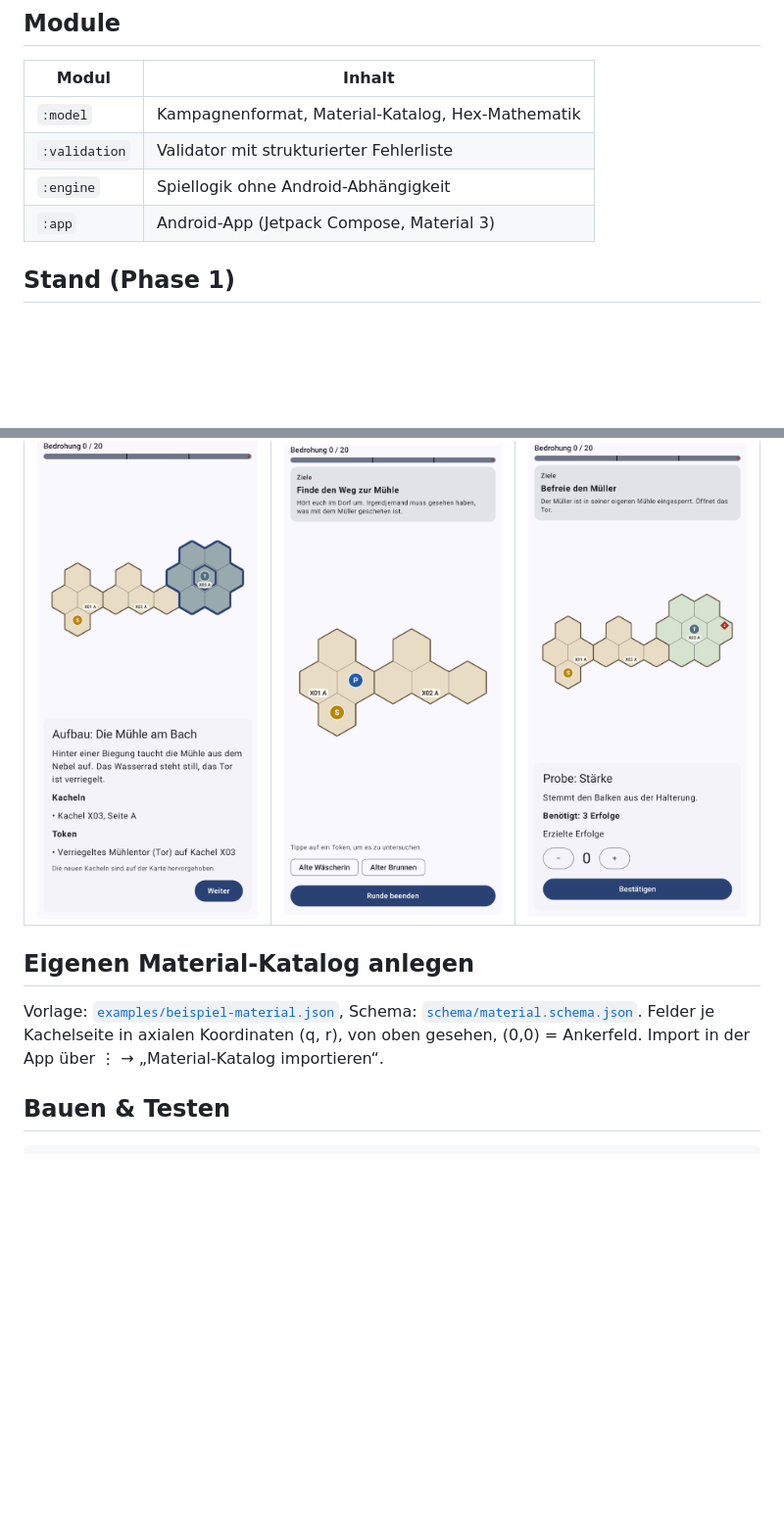
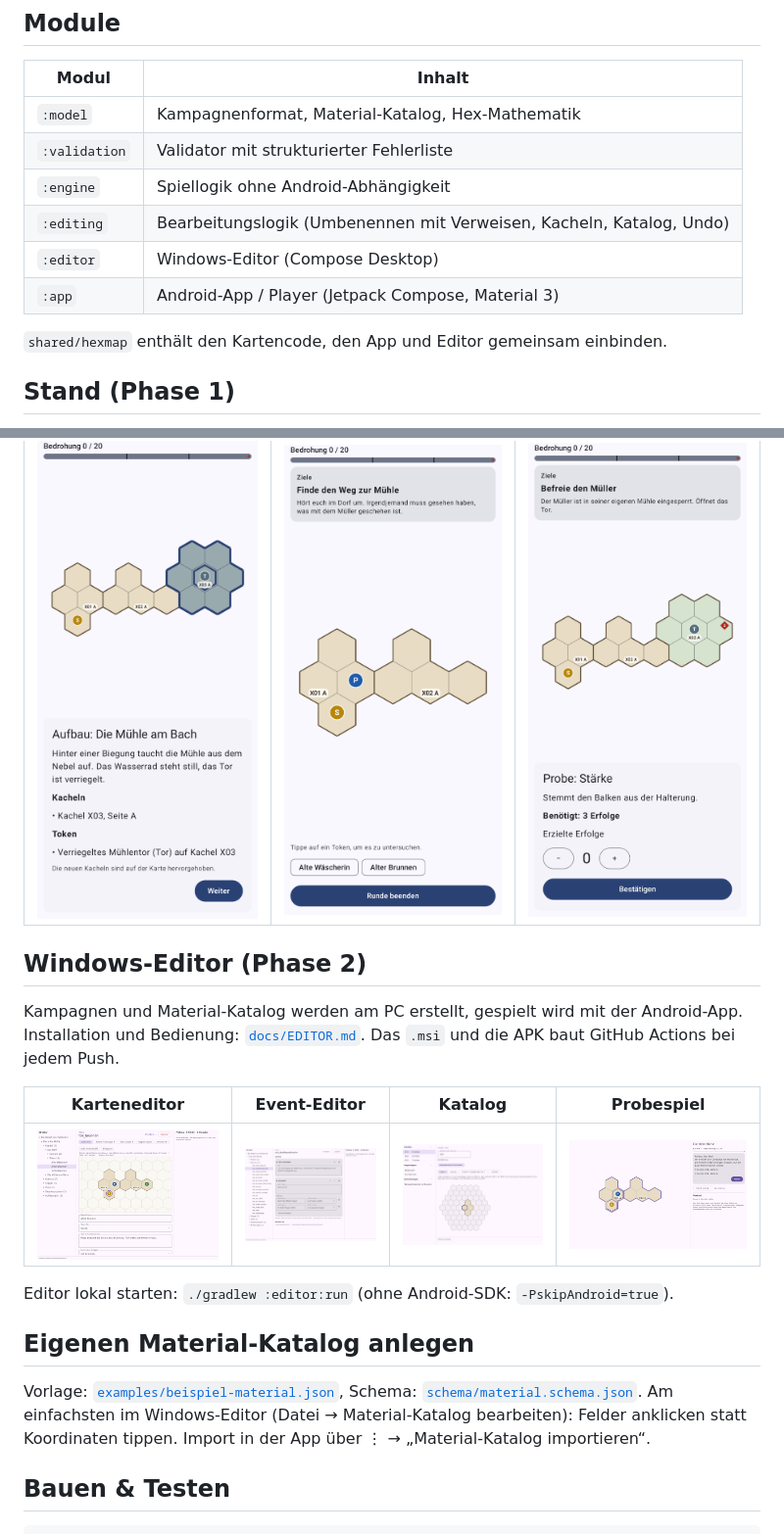
Before and after one commit to Aljadvb/Mittelerde_Worldbuilder, a Markdown page: README.md, 2 parts joined by grey strips. Shown at 98% size. GitHub-like rendering; pictures changed too: docs/screenshots/editor_event.png (added), docs/screenshots/editor_karte.png (added), docs/screenshots/editor_katalog.png (added); blank space fills up the shorter version.

```diff
--- a/README.md
+++ b/README.md
@@ -15,7 +15,11 @@ einer eigenen Katalog-Datei gepflegt.
 | `:model`      | Kampagnenformat, Material-Katalog, Hex-Mathematik  |
 | `:validation` | Validator mit strukturierter Fehlerliste           |
 | `:engine`     | Spiellogik ohne Android-Abhängigkeit               |
-| `:app`        | Android-App (Jetpack Compose, Material 3)          |
+| `:editing`    | Bearbeitungslogik (Umbenennen mit Verweisen, Kacheln, Katalog, Undo) |
+| `:editor`     | Windows-Editor (Compose Desktop)                   |
+| `:app`        | Android-App / Player (Jetpack Compose, Material 3) |
+
+`shared/hexmap` enthält den Kartencode, den App und Editor gemeinsam einbinden.
 
 ## Stand (Phase 1)
 
@@ -28,10 +32,22 @@ einer eigenen Katalog-Datei gepflegt.
 |---|---|---|
 | ![](docs/screenshots/04_setup_muehle.png) | ![](docs/screenshots/03_idle_dorf.png) | ![](docs/screenshots/05_test_tor.png) |
 
+## Windows-Editor (Phase 2)
+
+Kampagnen und Material-Katalog werden am PC erstellt, gespielt wird mit der Android-App.
+Installation und Bedienung: [`docs/EDITOR.md`](docs/EDITOR.md). Das `.msi` und die APK baut GitHub Actions bei jedem Push.
+
+| Karteneditor | Event-Editor | Katalog | Probespiel |
+|---|---|---|---|
+| ![](docs/screenshots/editor_karte.png) | ![](docs/screenshots/editor_event.png) | ![](docs/screenshots/editor_katalog.png) | ![](docs/screenshots/editor_probespiel.png) |
+
+Editor lokal starten: `./gradlew :editor:run` (ohne Android-SDK: `-PskipAndroid=true`).
+
 ## Eigenen Material-Katalog anlegen
 
 Vorlage: [`examples/beispiel-material.json`](examples/beispiel-material.json), Schema: [`schema/material.schema.json`](schema/material.schema.json).
-Felder je Kachelseite in axialen Koordinaten (q, r), von oben gesehen, (0,0) = Ankerfeld. Import in der App über ⋮ → „Material-Katalog importieren“.
+Am einfachsten im Windows-Editor (Datei → Material-Katalog bearbeiten): Felder anklicken statt Koordinaten tippen.
+Import in der App über ⋮ → „Material-Katalog importieren“.
 
 ## Bauen & Testen
 
```
Also changed, not shown: docs/EDITOR.md (added, +49 -0 lines), docs/PHASE2_PLAN.md (+3 -1 lines), 1 other file.
